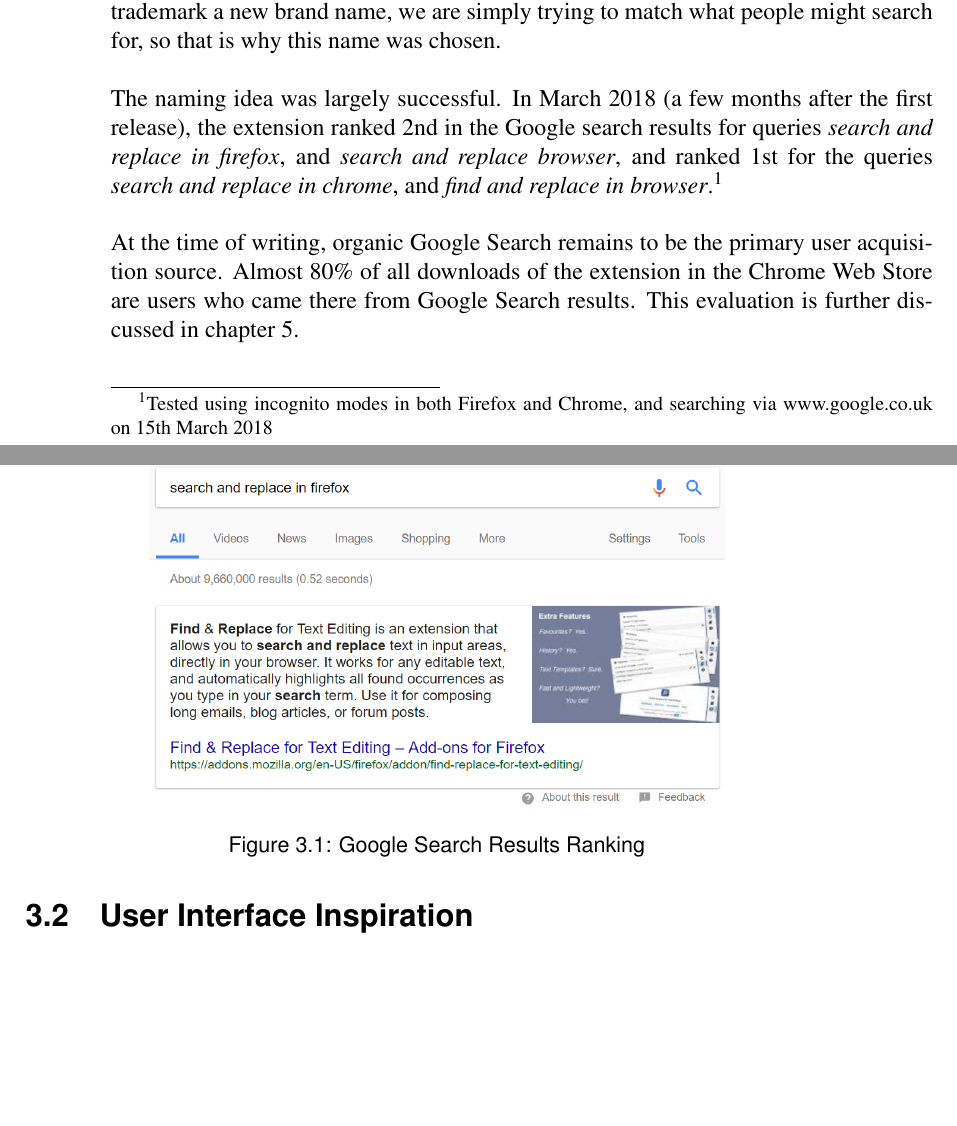
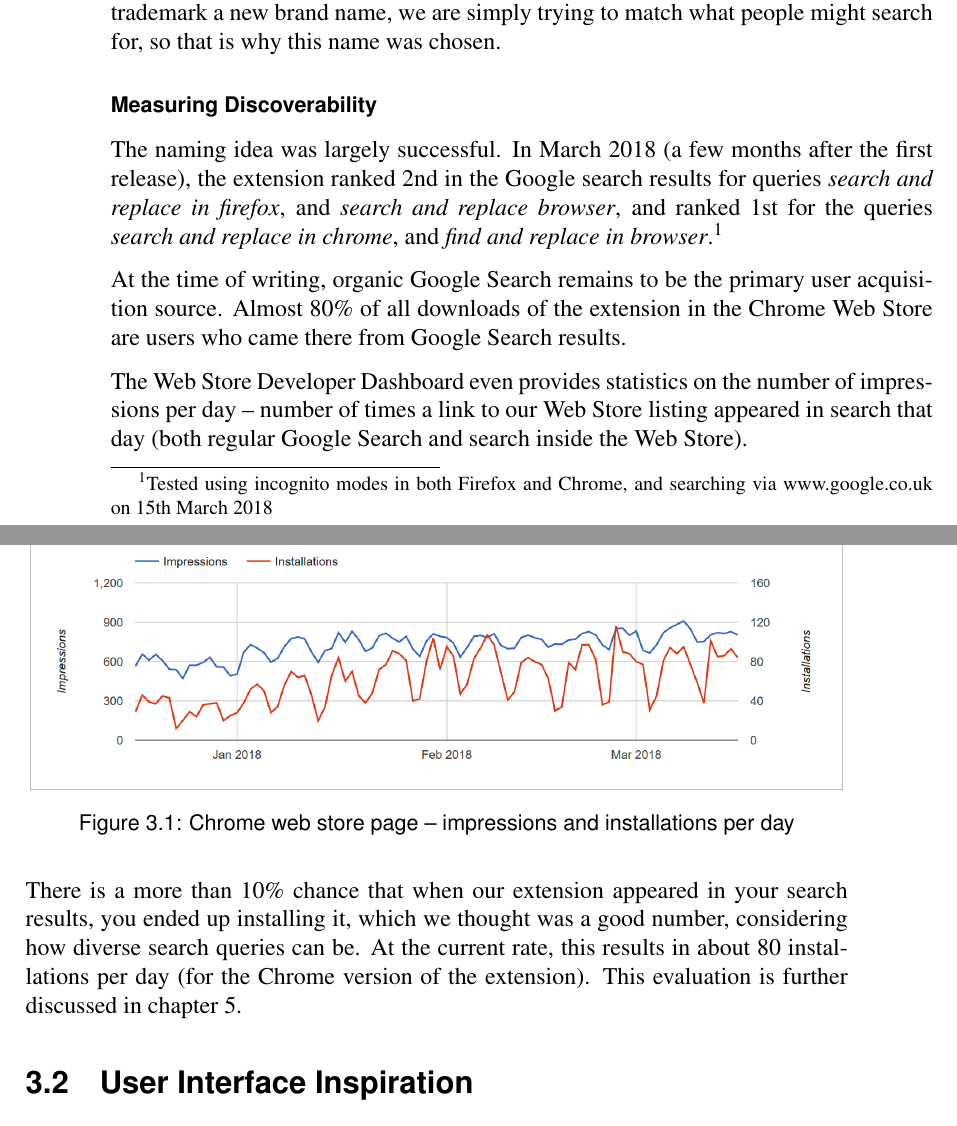
Before and after one commit to Dalimil/Find-and-Replace-Browser-Extension, a LaTeX thesis (dissertation/dissertation.tex): two parts of pages 15 and 16 of 52, joined at a grey line, cut so that both start at the same text, the shorter picture padded with empty space. Compiled offline with pdfLaTeX.

Commit message:
Add impressions and installations statistics to dissertation

```diff
--- a/dissertation/dissertation.tex
+++ b/dissertation/dissertation.tex
@@ -209,15 +209,22 @@
 
 People are likely to search for browser extensions by typing in the functionality that they need. In our case, that might look something like "find and replace in text input fields extension". We predicted that stating the extension's purpose in its title and description could help us do better in search results. Therefore, we avoided any newly-invented words and named it \textit{Find \& Replace for Text Editing}. We are not trying to trademark a new brand name, we are simply trying to match what people might search for, so that is why this name was chosen.
 
+\subsubsection*{Measuring Discoverability}
 The naming idea was largely successful. In March 2018 (a few months after the first release), the extension ranked 2nd in the Google search results for queries \textit{search and replace in firefox}, and \textit{search and replace browser}, and ranked 1st for the queries \textit{search and replace in chrome}, and \textit{find and replace in browser}.\footnote{Tested using incognito modes in both Firefox and Chrome, and searching via www.google.co.uk on 15th March 2018}
 
-At the time of writing, organic Google Search remains to be the primary user acquisition source. Almost 80\% of all downloads of the extension in the Chrome Web Store are users who came there from Google Search results. This evaluation is further discussed in \autoref{chapter:evaluation}.
+At the time of writing, organic Google Search remains to be the primary user acquisition source. Almost 80\% of all downloads of the extension in the Chrome Web Store are users who came there from Google Search results.
 
 \begin{figure}[h]
 \centering
-\includegraphics[width=0.7\textwidth]{../docs/search-results.png}
-\caption{Google Search Results Ranking}
+\includegraphics[width=0.99\textwidth]{../docs/chrome-impressions.png}
+\caption{Chrome web store page -- impressions and installations per day}
 \end{figure}
+
+The Web Store Developer Dashboard even provides statistics on the number of impressions per day -- number of times a link to our Web Store listing appeared in search that day (both regular Google Search and search inside the Web Store).
+
+There is a more than 10\% chance that when our extension appeared in your search results, you ended up installing it, which we thought was a good number, considering how diverse search queries can be. At the current rate, this results in about 80 installations per day (for the Chrome version of the extension). This evaluation is further discussed in \autoref{chapter:evaluation}.
+
+
 
 \section{User Interface Inspiration}
 To some extent, we wanted to follow the current standard of find \& replace toolbars. Many of these can be seen in more advanced text editors. The user interfaces of some of the popular ones were examined and used as an inspiration.
```
Also changed, not shown: dissertation/dissertation.pdf, docs/chrome-impressions.png (added), dissertation/dissertation.tex (10 more changed lines).
